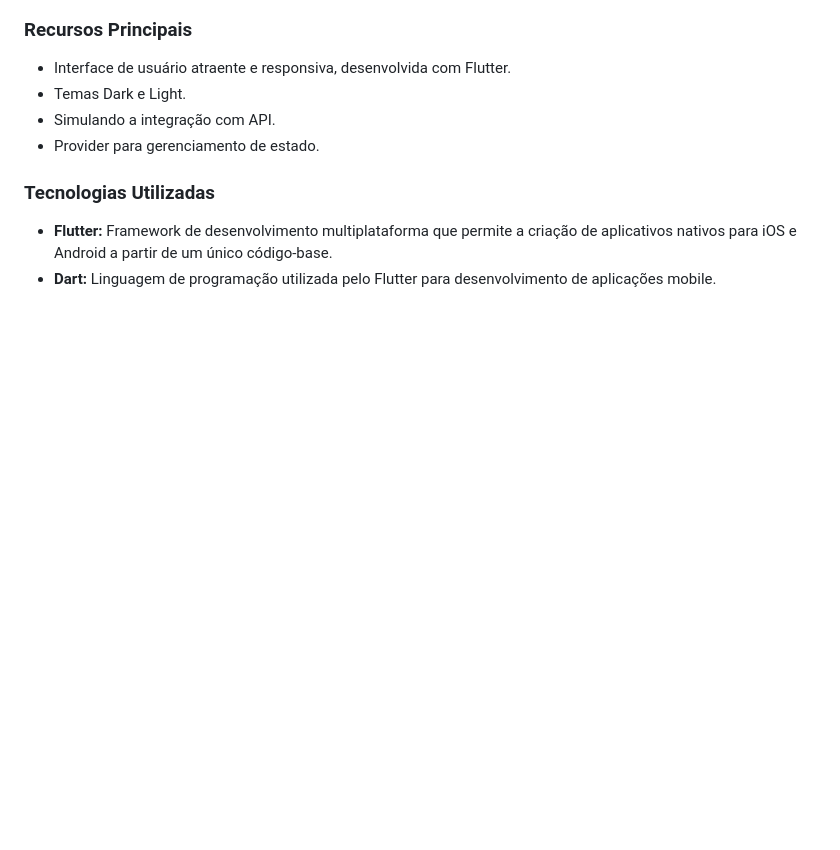
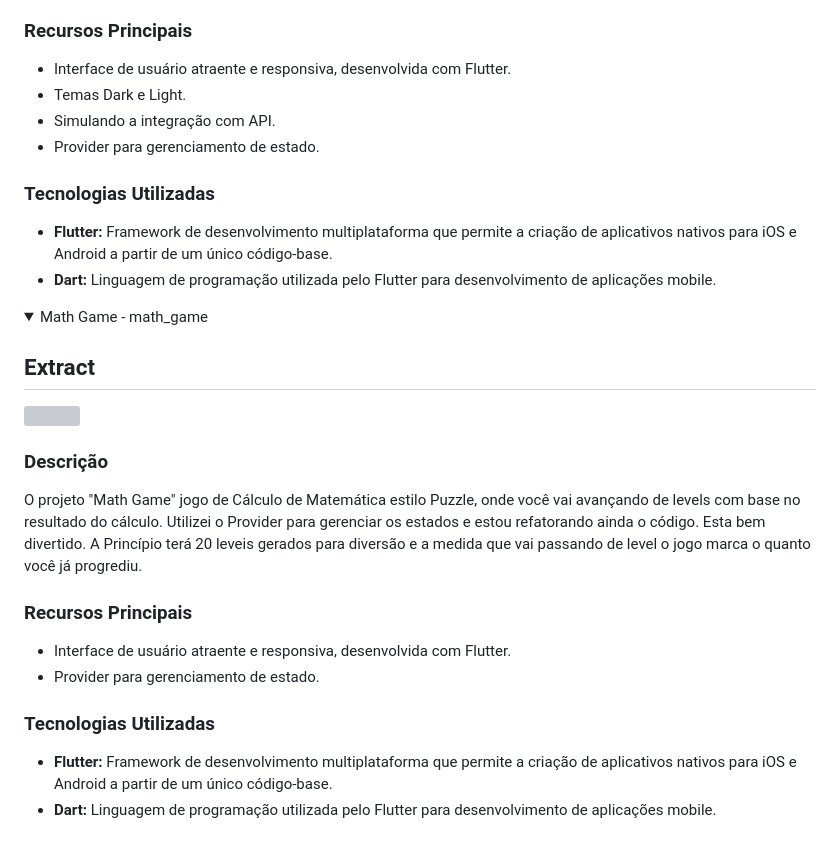
Before and after one commit to igregorioneto/FlutterProjects, a Markdown page: README.md, the part around the change. GitHub-like rendering; folded sections open; blank space fills up the shorter version; grey boxes are pictures that could not be loaded.

Commit message:
fix: README

```diff
--- a/README.md
+++ b/README.md
@@ -183,3 +183,27 @@ O projeto "Builder App UI" aplicativo tirando como base este design https://drib
 - **Flutter:** Framework de desenvolvimento multiplataforma que permite a criação de aplicativos nativos para iOS e Android a partir de um único código-base.
 - **Dart:** Linguagem de programação utilizada pelo Flutter para desenvolvimento de aplicações mobile.
 </details>
+
+<details>
+<summary>Math Game - math_game</summary>
+
+## Extract
+
+<img src="math_game/assets/Android Emulator - android_5554 2024-01-20 17-10-59.gif" width="300">
+<br />
+
+### Descrição
+
+O projeto "Math Game" jogo de Cálculo de Matemática estilo Puzzle, onde você vai avançando de levels com base no resultado do cálculo. Utilizei o Provider para gerenciar os estados e estou refatorando ainda o código. Esta bem divertido.
+A Princípio terá 20 leveis gerados para diversão e a medida que vai passando de level o jogo marca o quanto você já progrediu.
+
+### Recursos Principais
+
+- Interface de usuário atraente e responsiva, desenvolvida com Flutter.
+- Provider para gerenciamento de estado.
+
+### Tecnologias Utilizadas
+
+- **Flutter:** Framework de desenvolvimento multiplataforma que permite a criação de aplicativos nativos para iOS e Android a partir de um único código-base.
+- **Dart:** Linguagem de programação utilizada pelo Flutter para desenvolvimento de aplicações mobile.
+</details>
```
